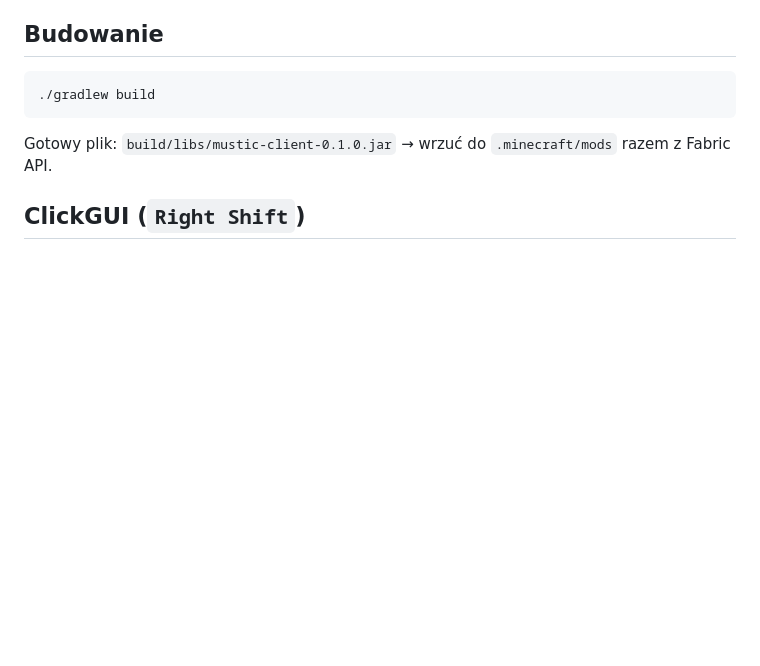
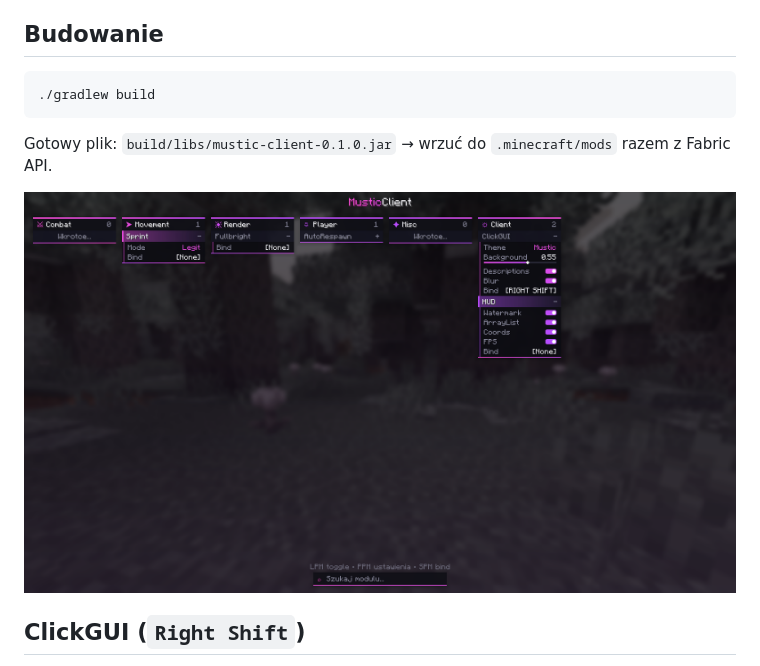
Before and after one commit to kamiljagiello707-dotcom/Disocrd-bot-, a Markdown page: mustic-client/README.md, the part around the change. GitHub-like rendering; pictures changed too: mustic-client/docs/clickgui-preview.png (added); blank space fills up the shorter version.

Commit message:
Add ClickGUI preview screenshot
Co-Authored-By: Claude Opus 5.5 <noreply@anthropic.com>
Claude-Session: https://claude.ai/code/session_01R8P2zEXNgNgtrtdkfDevps

````diff
--- a/mustic-client/README.md
+++ b/mustic-client/README.md
@@ -7,6 +7,8 @@ Klient Fabric dla **Minecraft 1.21.4** (Java 21).
 ./gradlew build
 ```
 Gotowy plik: `build/libs/mustic-client-0.1.0.jar` → wrzuć do `.minecraft/mods` razem z Fabric API.
+
+![ClickGUI](docs/clickgui-preview.png)
 
 ## ClickGUI (`Right Shift`)
 - **LPM** na module – włącz/wyłącz
````
